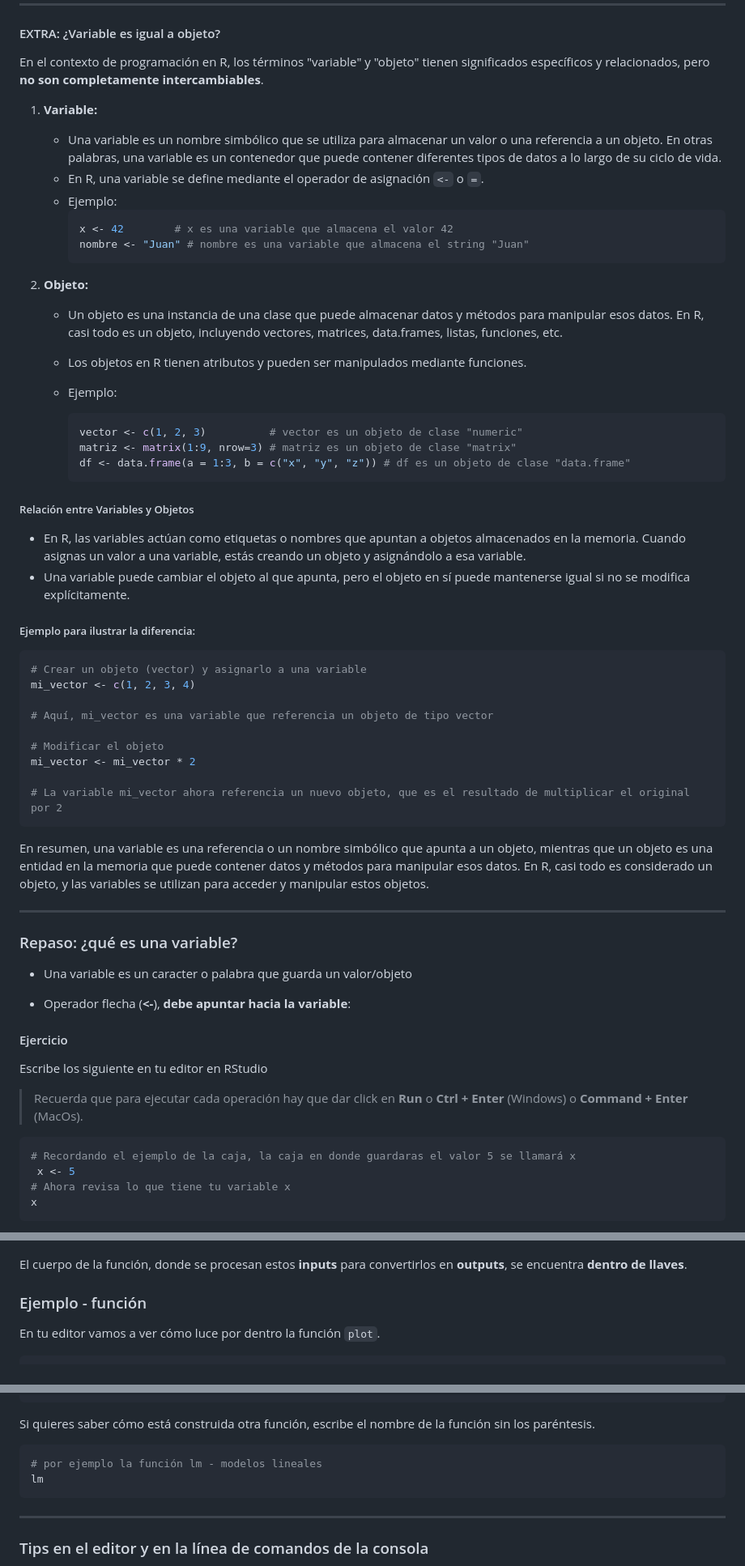
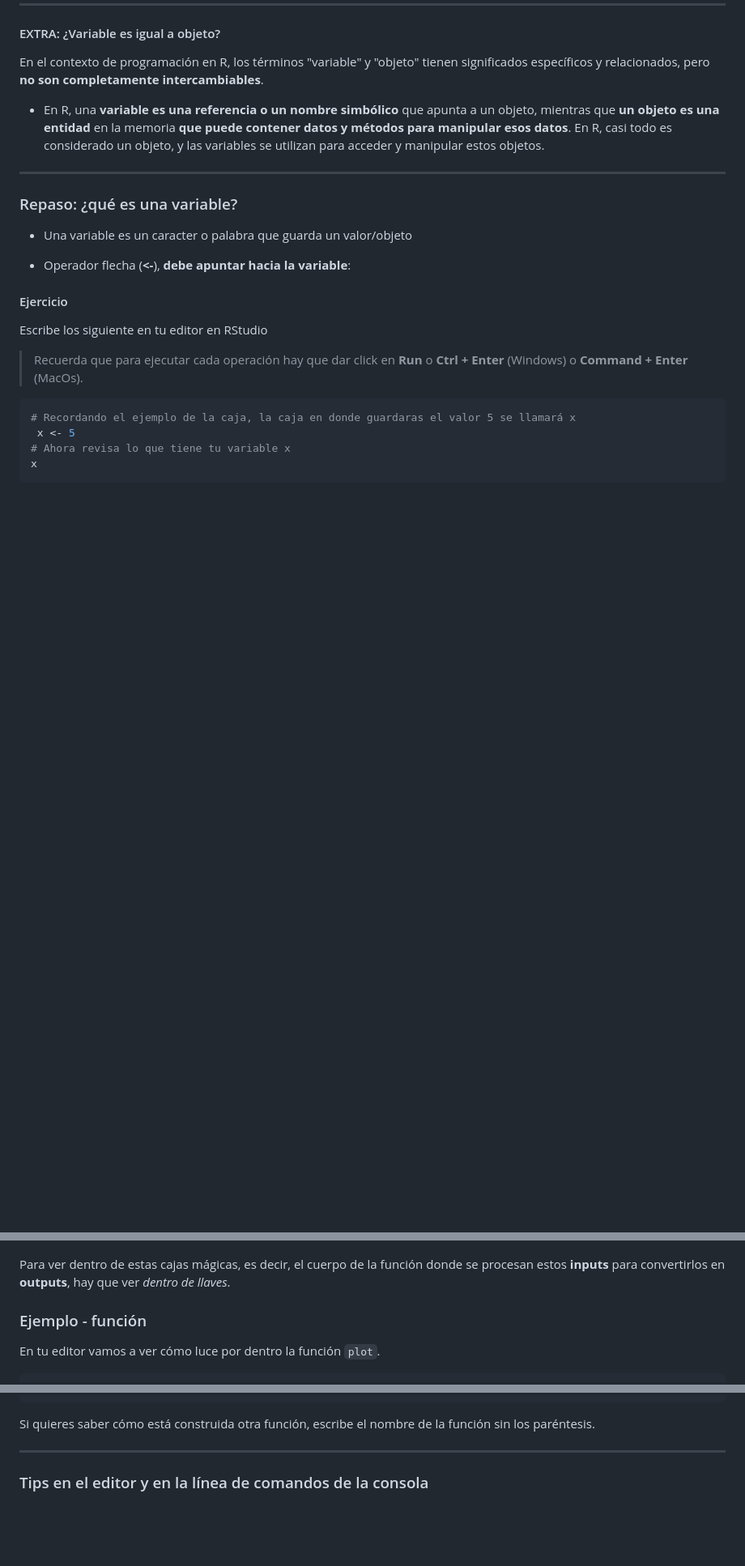
Before and after one commit to NellyJazminPC/Fun-R-transcript, a Markdown page: doc/Unidad_02/U2_1_Intro_var_funciones.md, 3 parts joined by grey strips. Shown: that part at 81% size. Rendered like a GitHub page; blank space fills up the shorter version.

Commit message:
revisión de U2.1 Intro a variables y funciones listo

````diff
--- a/doc/Unidad_02/U2_1_Intro_var_funciones.md
+++ b/doc/Unidad_02/U2_1_Intro_var_funciones.md
@@ -28,46 +28,7 @@ Así como puedes guardar **diferentes tipos de objetos en diferentes contenedore
 
 En el contexto de programación en R, los términos "variable" y "objeto" tienen significados específicos y relacionados, pero **no son completamente intercambiables**.
 
-1. **Variable:**
-   - Una variable es un nombre simbólico que se utiliza para almacenar un valor o una referencia a un objeto. En otras palabras, una variable es un contenedor que puede contener diferentes tipos de datos a lo largo de su ciclo de vida.
-   - En R, una variable se define mediante el operador de asignación `<-` o `=`.
-   - Ejemplo:
-     ```R
-     x <- 42        # x es una variable que almacena el valor 42
-     nombre <- "Juan" # nombre es una variable que almacena el string "Juan"
-     ```
-
-2. **Objeto:**
-   - Un objeto es una instancia de una clase que puede almacenar datos y métodos para manipular esos datos. En R, casi todo es un objeto, incluyendo vectores, matrices, data.frames, listas, funciones, etc.
-   - Los objetos en R tienen atributos y pueden ser manipulados mediante funciones.
-   - Ejemplo:
-
-     ```R
-     vector <- c(1, 2, 3)          # vector es un objeto de clase "numeric"
-     matriz <- matrix(1:9, nrow=3) # matriz es un objeto de clase "matrix"
-     df <- data.frame(a = 1:3, b = c("x", "y", "z")) # df es un objeto de clase "data.frame"
-     ```
-
-##### Relación entre Variables y Objetos
-
-- En R, las variables actúan como etiquetas o nombres que apuntan a objetos almacenados en la memoria. Cuando asignas un valor a una variable, estás creando un objeto y asignándolo a esa variable.
-- Una variable puede cambiar el objeto al que apunta, pero el objeto en sí puede mantenerse igual si no se modifica explícitamente.
-
-##### Ejemplo para ilustrar la diferencia:
-
-```R
-# Crear un objeto (vector) y asignarlo a una variable
-mi_vector <- c(1, 2, 3, 4)
-
-# Aquí, mi_vector es una variable que referencia un objeto de tipo vector
-
-# Modificar el objeto
-mi_vector <- mi_vector * 2
-
-# La variable mi_vector ahora referencia un nuevo objeto, que es el resultado de multiplicar el original por 2
-```
-
-En resumen, una variable es una referencia o un nombre simbólico que apunta a un objeto, mientras que un objeto es una entidad en la memoria que puede contener datos y métodos para manipular esos datos. En R, casi todo es considerado un objeto, y las variables se utilizan para acceder y manipular estos objetos.
+- En R, una **variable es una referencia o un nombre simbólico** que apunta a un objeto, mientras que **un objeto es una entidad** en la memoria **que puede contener datos y métodos para manipular esos datos**. En R, casi todo es considerado un objeto, y las variables se utilizan para acceder y manipular estos objetos.
 
 ---
 
@@ -218,7 +176,7 @@ Esos ejemplos ilustran bien la idea de una caja o dispositivo mágico donde se i
 
 ![alt text](image_2.1_04.png)
 
-El cuerpo de la función, donde se procesan estos **inputs** para convertirlos en **outputs**, se encuentra **dentro de llaves**.
+Para ver dentro de estas cajas mágicas, es decir, el cuerpo de la función donde se procesan estos **inputs** para convertirlos en **outputs**, hay que ver *_dentro de llaves_*.
 
 ### Ejemplo - función
 
@@ -289,11 +247,6 @@ function (x, y = NULL, type = "p", xlim = NULL, ylim = NULL,
 
 Si quieres saber cómo está construida otra función, escribe el nombre de la función sin los paréntesis.
 
-```R
-# por ejemplo la función lm - modelos lineales
-lm
-```
-
 ---
 
 ### Tips en el editor y en la línea de comandos de la consola
````
Also changed, not shown: other parts of doc/Unidad_02/U2_1_Intro_var_funciones.md (+23 -31 lines), doc/Unidad_02/Captura de pantalla 2025-03-27 a la(s) 3.57.40 p.m..png (added), 1 other file.
